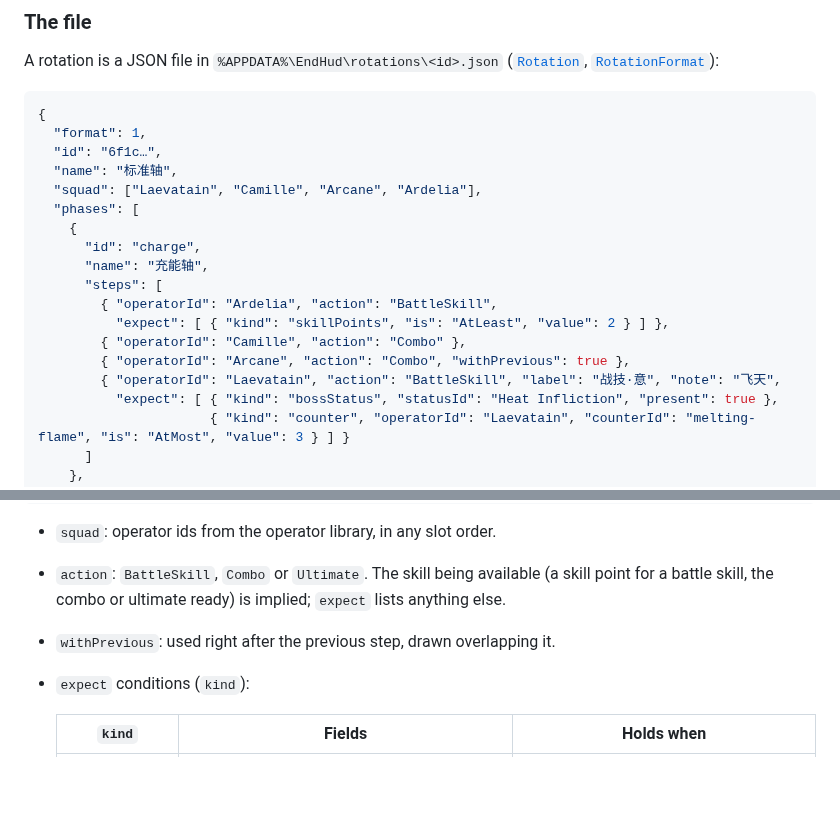
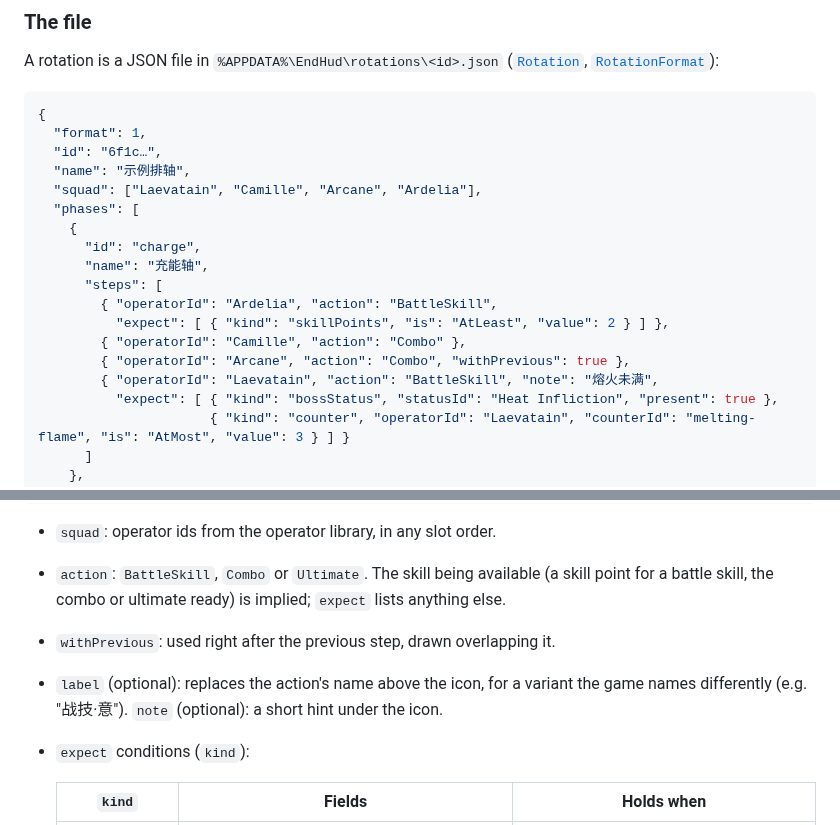
Before and after one commit to Nedlitex/EndHud, a Markdown page: DEVELOPER.md, 2 parts joined by grey strips. Rendered like a GitHub page; blank space fills up the shorter version.

```diff
--- a/DEVELOPER.md
+++ b/DEVELOPER.md
@@ -333,7 +333,7 @@ A rotation is a JSON file in `%APPDATA%\EndHud\rotations\<id>.json`
 {
   "format": 1,
   "id": "6f1c…",
-  "name": "标准轴",
+  "name": "示例排轴",
   "squad": ["Laevatain", "Camille", "Arcane", "Ardelia"],
   "phases": [
     {
@@ -344,7 +344,7 @@ A rotation is a JSON file in `%APPDATA%\EndHud\rotations\<id>.json`
           "expect": [ { "kind": "skillPoints", "is": "AtLeast", "value": 2 } ] },
         { "operatorId": "Camille", "action": "Combo" },
         { "operatorId": "Arcane", "action": "Combo", "withPrevious": true },
-        { "operatorId": "Laevatain", "action": "BattleSkill", "label": "战技·意", "note": "飞天",
+        { "operatorId": "Laevatain", "action": "BattleSkill", "note": "熔火未满",
           "expect": [ { "kind": "bossStatus", "statusId": "Heat Infliction", "present": true },
                       { "kind": "counter", "operatorId": "Laevatain", "counterId": "melting-flame", "is": "AtMost", "value": 3 } ] }
       ]
@@ -359,6 +359,8 @@ A rotation is a JSON file in `%APPDATA%\EndHud\rotations\<id>.json`
 - `action`: `BattleSkill`, `Combo` or `Ultimate`. The skill being available (a skill point for a
   battle skill, the combo or ultimate ready) is implied; `expect` lists anything else.
 - `withPrevious`: used right after the previous step, drawn overlapping it.
+- `label` (optional): replaces the action's name above the icon, for a variant the game names
+  differently (e.g. "战技·意"). `note` (optional): a short hint under the icon.
 - `expect` conditions (`kind`):
 
   | `kind` | Fields | Holds when |
```
Also changed, not shown: rotations/README.md (+3 -1 lines), tools/EndHud.ReadmeMedia/README.md (+1 -1 lines), docs/images/rotation-editor.png, 2 other files.
